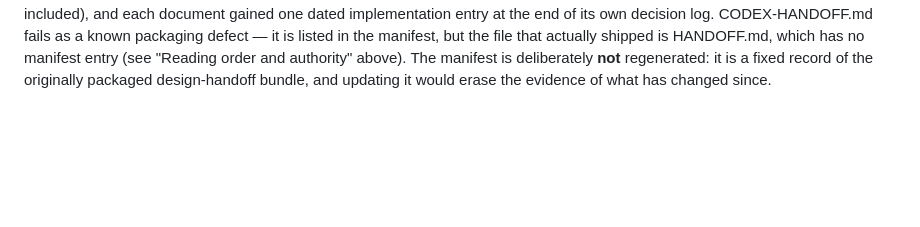
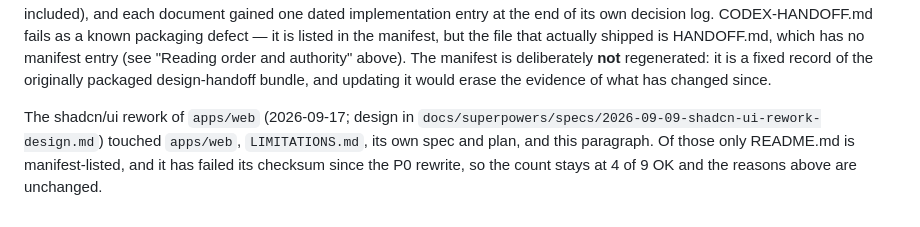
Before and after one commit to dougc95/kotkit, a Markdown page: README.md, the part around the change. GitHub-like rendering; blank space fills up the shorter version.

Commit message:
Record the completed UI rework in the project documents
Wave 2 (plan Task V6): the spec's status line now names the implementing
commit range and gates; section 12 gains the dated verification notes
(what the suites proved, what only the visual pass caught, what was
confirmed, what is left open) and the decision log gains U21-U24 for the
rulings the pass forced. README's Integrity section states that the
manifest count is unchanged at 4 of 9. LIMITATIONS.md already lists the
six pins and check-pins prints PINS OK, so it does not change.

Co-Authored-By: Claude Fable 5.1 <noreply@anthropic.com>

```diff
--- a/README.md
+++ b/README.md
@@ -98,3 +98,8 @@ fails as a known packaging defect — it is listed in the manifest, but the file
 is HANDOFF.md, which has no manifest entry (see "Reading order and authority" above). The manifest is
 deliberately **not** regenerated: it is a fixed record of the originally packaged design-handoff
 bundle, and updating it would erase the evidence of what has changed since.
+
+The shadcn/ui rework of `apps/web` (2026-09-17; design in
+`docs/superpowers/specs/2026-09-09-shadcn-ui-rework-design.md`) touched `apps/web`, `LIMITATIONS.md`, its
+own spec and plan, and this paragraph. Of those only README.md is manifest-listed, and it has failed
+its checksum since the P0 rewrite, so the count stays at 4 of 9 OK and the reasons above are unchanged.
```
Also changed, not shown: 1 other file.
